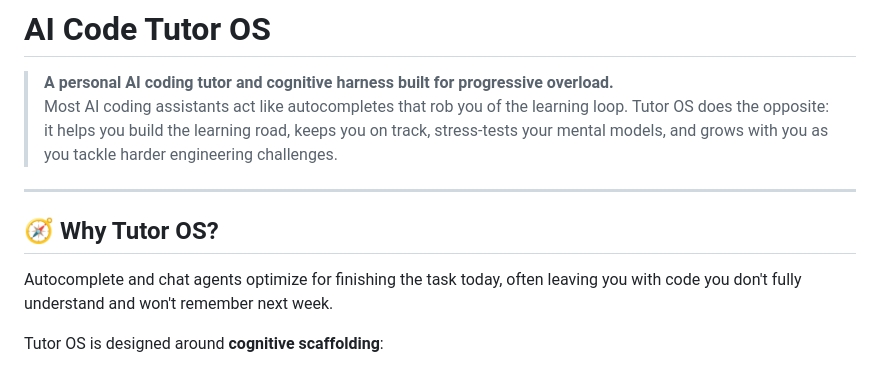
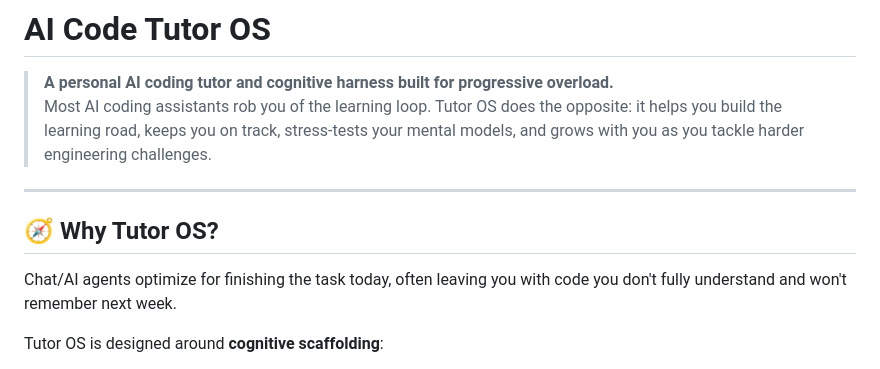
Before and after one commit to matheusbuniotto/ai-code-tutor-os, a Markdown page: README.md, the part around the change. Rendered like a GitHub page.

```diff
--- a/README.md
+++ b/README.md
@@ -1,13 +1,13 @@
 # AI Code Tutor OS
 
 > **A personal AI coding tutor and cognitive harness built for progressive overload.**
-> Most AI coding assistants act like autocompletes that rob you of the learning loop. Tutor OS does the opposite: it helps you build the learning road, keeps you on track, stress-tests your mental models, and grows with you as you tackle harder engineering challenges.
+> Most AI coding assistants rob you of the learning loop. Tutor OS does the opposite: it helps you build the learning road, keeps you on track, stress-tests your mental models, and grows with you as you tackle harder engineering challenges.
 
 ---
 
 ## 🧭 Why Tutor OS?
 
-Autocomplete and chat agents optimize for finishing the task today, often leaving you with code you don't fully understand and won't remember next week.
+Chat/AI agents optimize for finishing the task today, often leaving you with code you don't fully understand and won't remember next week.
 
 Tutor OS is designed around **cognitive scaffolding**:
 - **Builds the road**: Organizes your learning into structured milestones and project arcs.
```
